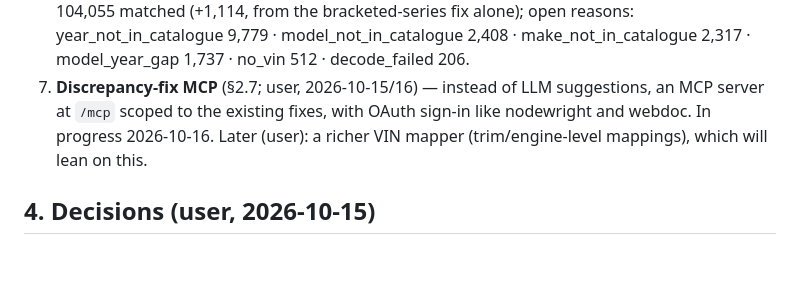
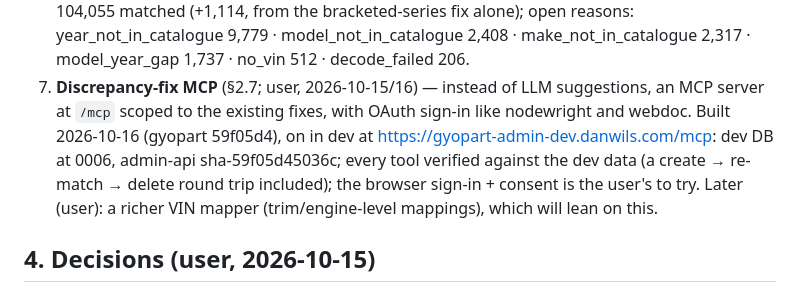
Before and after one commit to dwilson2547/gyopart, a Markdown page: junkyard-platform/docs/admin-rewrite-design.md, the part around the change. Drawn GitHub-style; blank space fills up the shorter version.

```diff
--- a/junkyard-platform/docs/admin-rewrite-design.md
+++ b/junkyard-platform/docs/admin-rewrite-design.md
@@ -231,7 +231,9 @@ can start. Same pattern as nodewright and webdoc (`apps/webdoc/api/webdoc/oauth.
    year_not_in_catalogue 9,779 · model_not_in_catalogue 2,408 · make_not_in_catalogue 2,317 · model_year_gap 1,737 ·
    no_vin 512 · decode_failed 206.
 7. **Discrepancy-fix MCP** (§2.7; user, 2026-10-15/16) — instead of LLM suggestions, an MCP server at `/mcp` scoped
-   to the existing fixes, with OAuth sign-in like nodewright and webdoc. In progress 2026-10-16. Later (user): a
+   to the existing fixes, with OAuth sign-in like nodewright and webdoc. Built 2026-10-16 (gyopart 59f05d4), on in dev at
+   https://gyopart-admin-dev.danwils.com/mcp: dev DB at 0006, admin-api sha-59f05d45036c; every tool verified against
+   the dev data (a create → re-match → delete round trip included); the browser sign-in + consent is the user's to try. Later (user): a
    richer VIN mapper (trim/engine-level mappings), which will lean on this.
 
 ## 4. Decisions (user, 2026-10-15)
```
Also changed, not shown: CLAUDE.md (+2 -1 lines).
